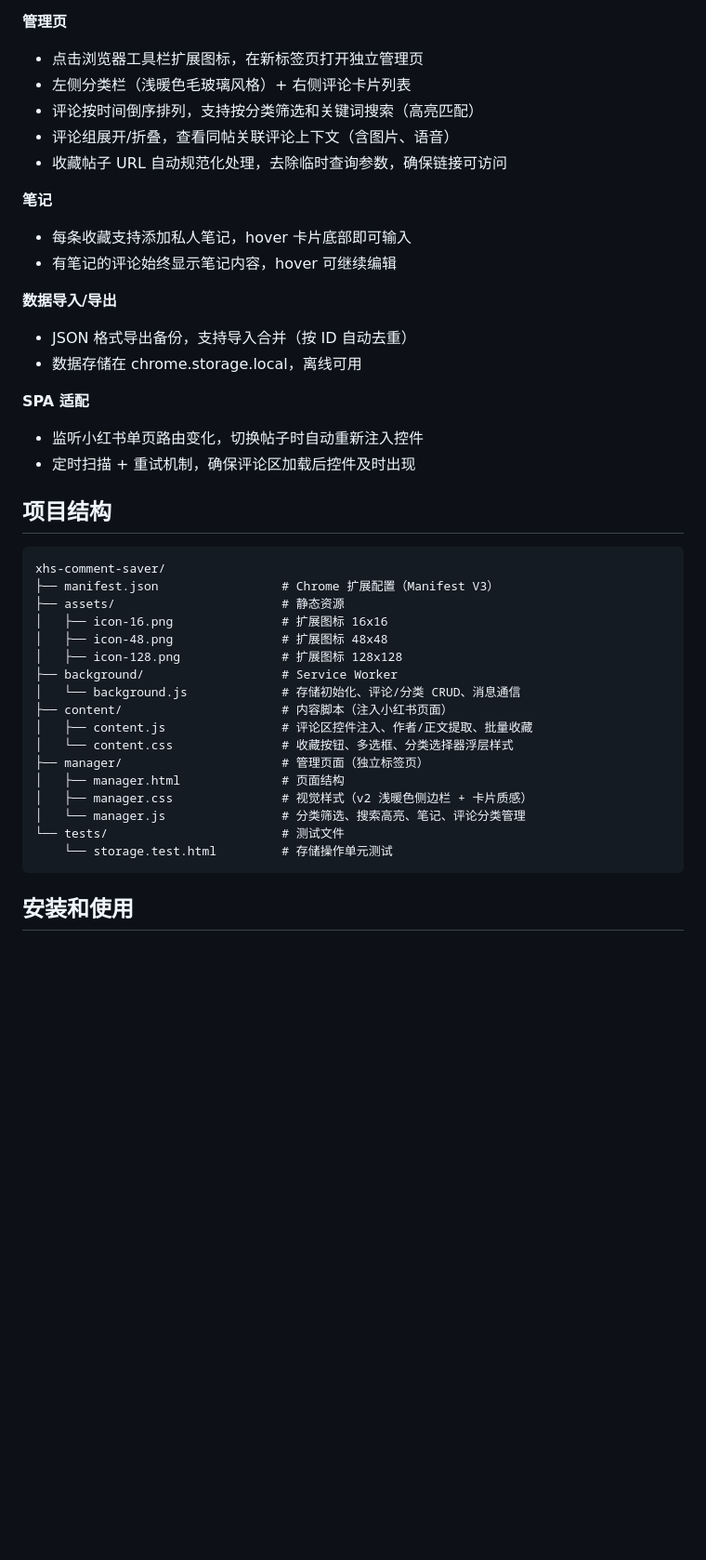
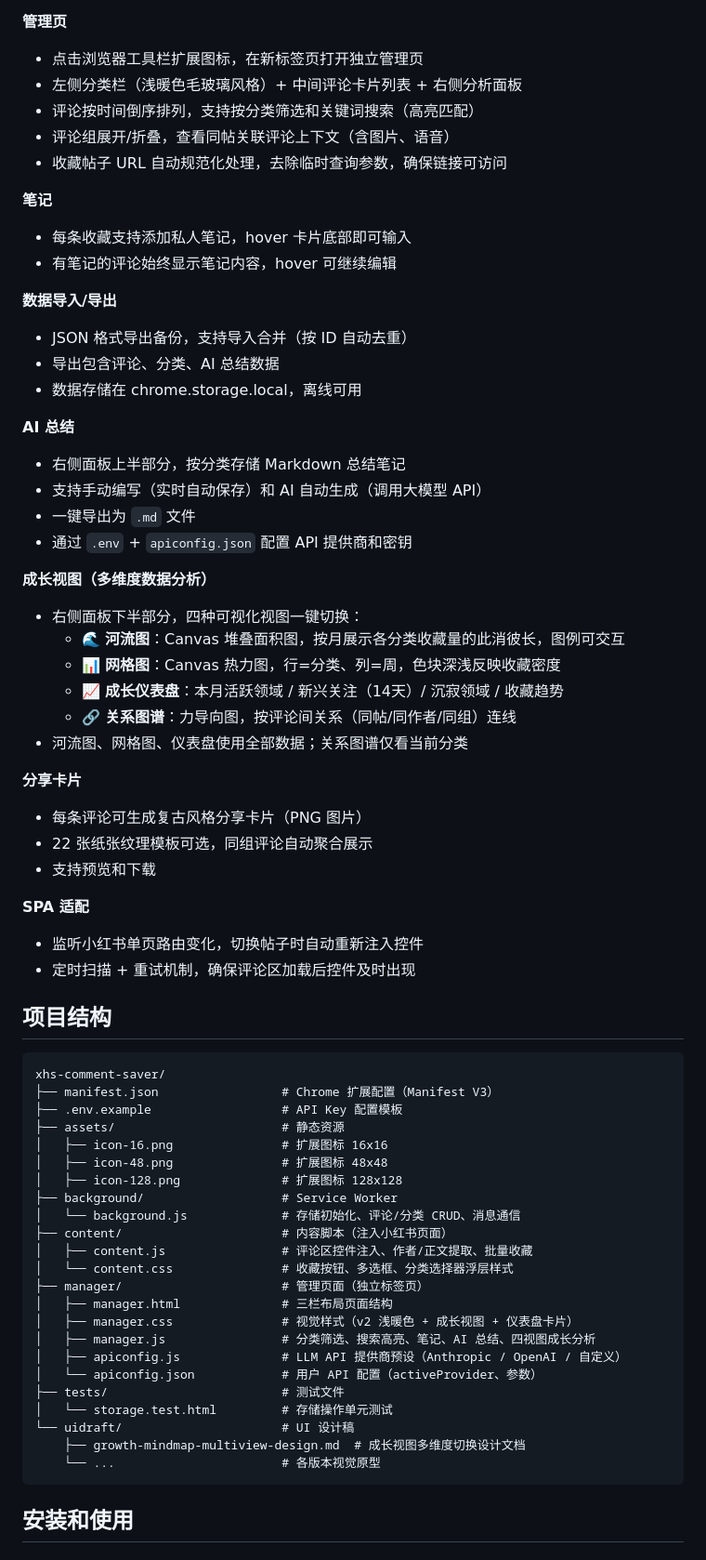
Before and after one commit to yyst73Serendipity/xhs-comment-saver, a Markdown page: README.md, the part around one of its changes. Shown at 93% size. GitHub-like rendering; blank space fills up the shorter version.

Commit message:
文档: 更新 README，补充成长视图/AI总结/分享卡片/API配置
- 新增 AI 总结功能描述及配置说明
- 新增四种成长视图（河流图/网格图/仪表盘/关系图谱）
- 新增分享卡片功能说明
- 更新项目结构（apiconfig、uidraft）
- 更新技术栈（Canvas 2D、力导向算法、LLM API）

Co-Authored-By: Claude Opus 4.7 (1M context) <noreply@anthropic.com>

````diff
--- a/README.md
+++ b/README.md
@@ -17,7 +17,7 @@
 
 **管理页**
 - 点击浏览器工具栏扩展图标，在新标签页打开独立管理页
-- 左侧分类栏（浅暖色毛玻璃风格）+ 右侧评论卡片列表
+- 左侧分类栏（浅暖色毛玻璃风格）+ 中间评论卡片列表 + 右侧分析面板
 - 评论按时间倒序排列，支持按分类筛选和关键词搜索（高亮匹配）
 - 评论组展开/折叠，查看同帖关联评论上下文（含图片、语音）
 - 收藏帖子 URL 自动规范化处理，去除临时查询参数，确保链接可访问
@@ -28,7 +28,27 @@
 
 **数据导入/导出**
 - JSON 格式导出备份，支持导入合并（按 ID 自动去重）
+- 导出包含评论、分类、AI 总结数据
 - 数据存储在 chrome.storage.local，离线可用
+
+**AI 总结**
+- 右侧面板上半部分，按分类存储 Markdown 总结笔记
+- 支持手动编写（实时自动保存）和 AI 自动生成（调用大模型 API）
+- 一键导出为 `.md` 文件
+- 通过 `.env` + `apiconfig.json` 配置 API 提供商和密钥
+
+**成长视图（多维度数据分析）**
+- 右侧面板下半部分，四种可视化视图一键切换：
+  - 🌊 **河流图**：Canvas 堆叠面积图，按月展示各分类收藏量的此消彼长，图例可交互
+  - 📊 **网格图**：Canvas 热力图，行=分类、列=周，色块深浅反映收藏密度
+  - 📈 **成长仪表盘**：本月活跃领域 / 新兴关注（14天）/ 沉寂领域 / 收藏趋势
+  - 🔗 **关系图谱**：力导向图，按评论间关系（同帖/同作者/同组）连线
+- 河流图、网格图、仪表盘使用全部数据；关系图谱仅看当前分类
+
+**分享卡片**
+- 每条评论可生成复古风格分享卡片（PNG 图片）
+- 22 张纸张纹理模板可选，同组评论自动聚合展示
+- 支持预览和下载
 
 **SPA 适配**
 - 监听小红书单页路由变化，切换帖子时自动重新注入控件
@@ -39,6 +59,7 @@
 ```
 xhs-comment-saver/
 ├── manifest.json                 # Chrome 扩展配置（Manifest V3）
+├── .env.example                  # API Key 配置模板
 ├── assets/                       # 静态资源
 │   ├── icon-16.png               # 扩展图标 16x16
 │   ├── icon-48.png               # 扩展图标 48x48
@@ -49,11 +70,16 @@ xhs-comment-saver/
 │   ├── content.js                # 评论区控件注入、作者/正文提取、批量收藏
 │   └── content.css               # 收藏按钮、多选框、分类选择器浮层样式
 ├── manager/                      # 管理页面（独立标签页）
-│   ├── manager.html              # 页面结构
-│   ├── manager.css               # 视觉样式（v2 浅暖色侧边栏 + 卡片质感）
-│   └── manager.js                # 分类筛选、搜索高亮、笔记、评论分类管理
-└── tests/                        # 测试文件
-    └── storage.test.html         # 存储操作单元测试
+│   ├── manager.html              # 三栏布局页面结构
+│   ├── manager.css               # 视觉样式（v2 浅暖色 + 成长视图 + 仪表盘卡片）
+│   ├── manager.js                # 分类筛选、搜索高亮、笔记、AI 总结、四视图成长分析
+│   ├── apiconfig.js              # LLM API 提供商预设（Anthropic / OpenAI / 自定义）
+│   └── apiconfig.json            # 用户 API 配置（activeProvider、参数）
+├── tests/                        # 测试文件
+│   └── storage.test.html         # 存储操作单元测试
+└── uidraft/                      # UI 设计稿
+    ├── growth-mindmap-multiview-design.md  # 成长视图多维度切换设计文档
+    └── ...                       # 各版本视觉原型
 ```
 
 ## 安装和使用
````
Also changed, not shown: other parts of README.md (+11 -0 lines).
